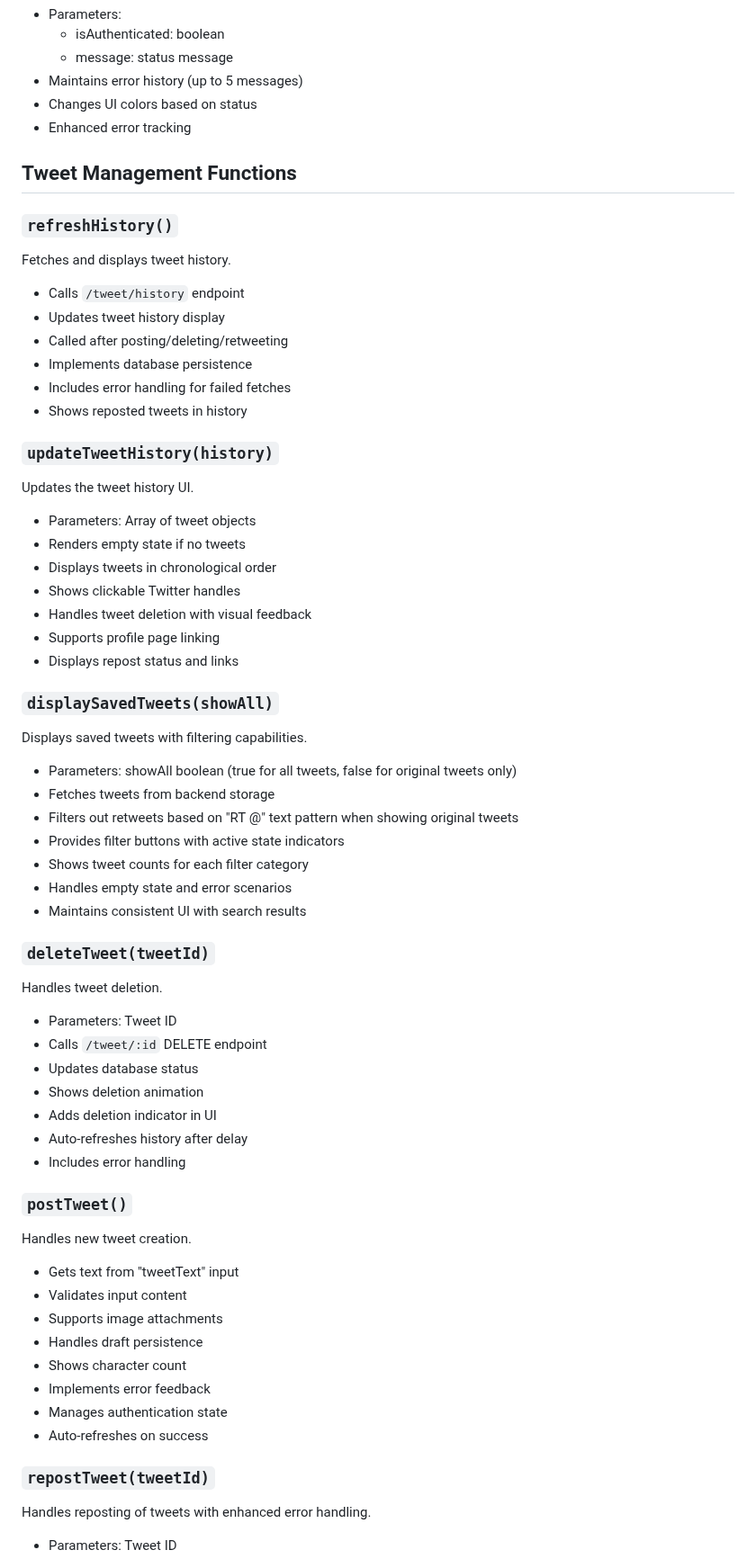
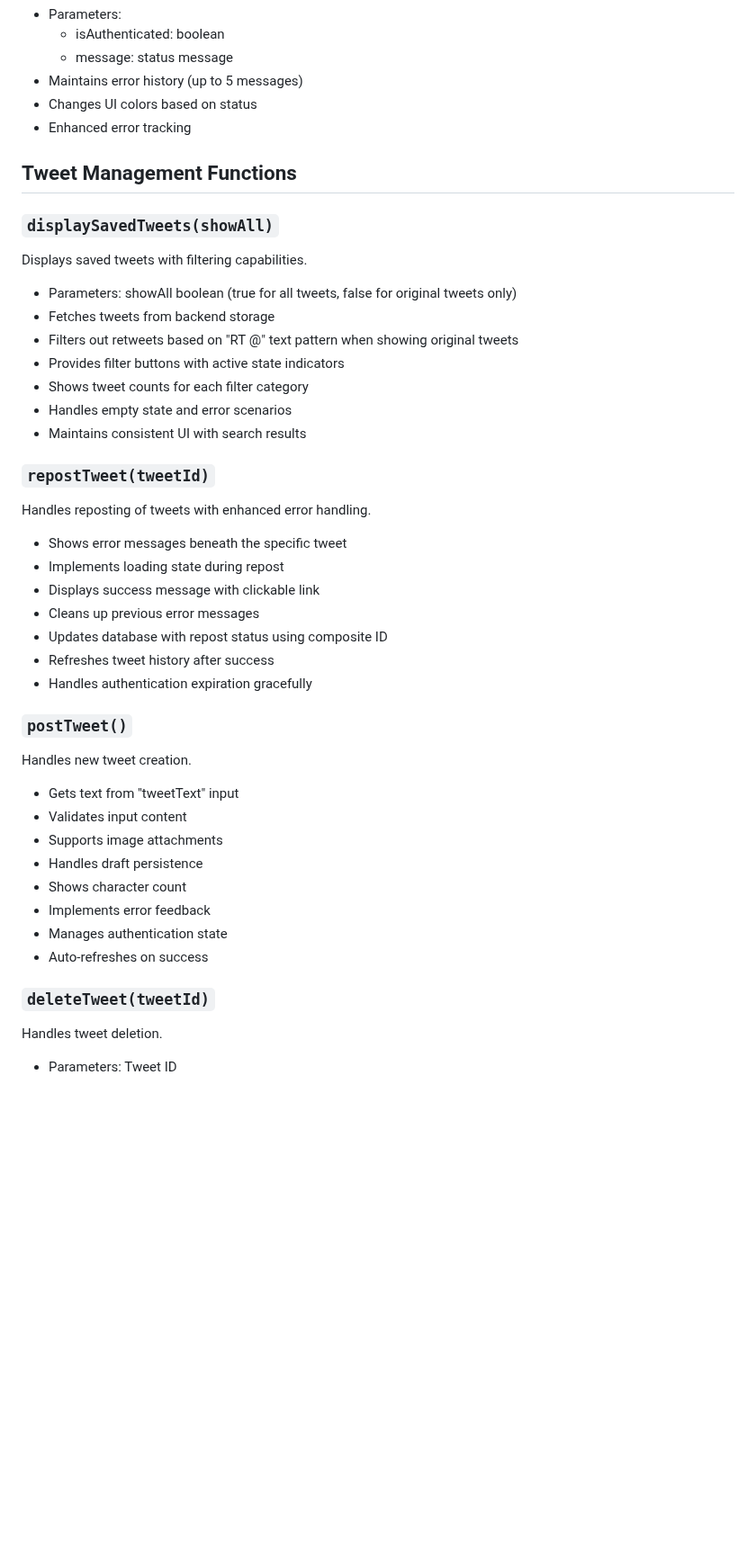
Before and after one commit to kgashok/PlumConfusedOpensource, a Markdown page: docs/functions.md, the part around one of its changes. Shown at 90% size. Drawn GitHub-style; blank space fills up the shorter version.

```diff
--- a/docs/functions.md
+++ b/docs/functions.md
@@ -109,25 +116,6 @@ Manages authentication status display.
 
 ## Tweet Management Functions
 
-### `refreshHistory()`
-Fetches and displays tweet history.
-- Calls `/tweet/history` endpoint
-- Updates tweet history display
-- Called after posting/deleting/retweeting
-- Implements database persistence
-- Includes error handling for failed fetches
-- Shows reposted tweets in history
-
-### `updateTweetHistory(history)`
-Updates the tweet history UI.
-- Parameters: Array of tweet objects
-- Renders empty state if no tweets
-- Displays tweets in chronological order
-- Shows clickable Twitter handles
-- Handles tweet deletion with visual feedback
-- Supports profile page linking
-- Displays repost status and links
-
 ### `displaySavedTweets(showAll)`
 Displays saved tweets with filtering capabilities.
 - Parameters: showAll boolean (true for all tweets, false for original tweets only)
@@ -138,15 +126,15 @@ Displays saved tweets with filtering capabilities.
 - Handles empty state and error scenarios
 - Maintains consistent UI with search results
 
-### `deleteTweet(tweetId)`
-Handles tweet deletion.
-- Parameters: Tweet ID
-- Calls `/tweet/:id` DELETE endpoint
-- Updates database status
-- Shows deletion animation
-- Adds deletion indicator in UI
-- Auto-refreshes history after delay
-- Includes error handling
+### `repostTweet(tweetId)`
+Handles reposting of tweets with enhanced error handling.
+- Shows error messages beneath the specific tweet
+- Implements loading state during repost
+- Displays success message with clickable link
+- Cleans up previous error messages
+- Updates database with repost status using composite ID
+- Refreshes tweet history after success
+- Handles authentication expiration gracefully
 
 ### `postTweet()`
 Handles new tweet creation.
@@ -159,6 +147,6 @@ Handles new tweet creation.
 - Manages authentication state
 - Auto-refreshes on success
 
-### `repostTweet(tweetId)`
-Handles reposting of tweets with enhanced error handling.
+### `deleteTweet(tweetId)`
+Handles tweet deletion.
 - Parameters: Tweet ID
```
Also changed, not shown: other parts of docs/functions.md (+13 -22 lines).
